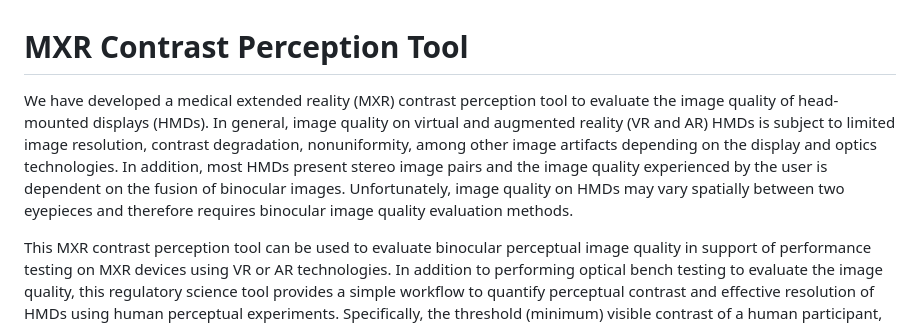
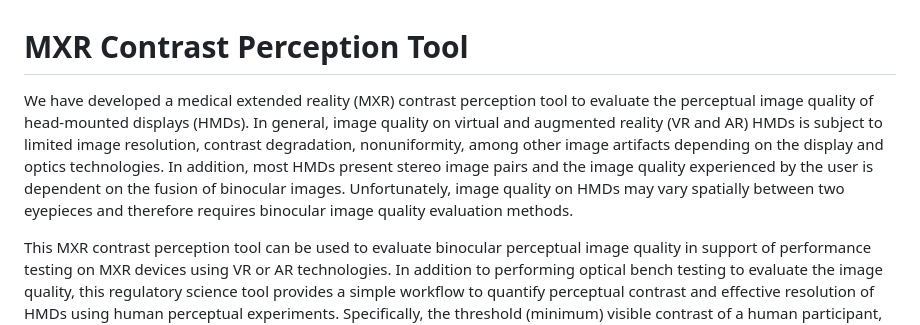
Before and after one commit to DIDSR/COPE, a Markdown page: README.md, the part around the change. GitHub-like rendering.

```diff
--- a/README.md
+++ b/README.md
@@ -1,5 +1,5 @@
 # MXR Contrast Perception Tool
-We have developed a medical extended reality (MXR) contrast perception tool to evaluate the image quality of head-mounted displays (HMDs). In general, image quality on virtual and augmented reality (VR and AR) HMDs is subject to limited image resolution, contrast degradation, nonuniformity, among other image artifacts depending on the display and optics technologies. In addition, most HMDs present stereo image pairs and the image quality experienced by the user is dependent on the fusion of binocular images. Unfortunately, image quality on HMDs may vary spatially between two eyepieces and therefore requires binocular image quality evaluation methods.
+We have developed a medical extended reality (MXR) contrast perception tool to evaluate the perceptual image quality of head-mounted displays (HMDs). In general, image quality on virtual and augmented reality (VR and AR) HMDs is subject to limited image resolution, contrast degradation, nonuniformity, among other image artifacts depending on the display and optics technologies. In addition, most HMDs present stereo image pairs and the image quality experienced by the user is dependent on the fusion of binocular images. Unfortunately, image quality on HMDs may vary spatially between two eyepieces and therefore requires binocular image quality evaluation methods.
 
 This MXR contrast perception tool can be used to evaluate binocular perceptual image quality in support of performance testing on MXR devices using VR or AR technologies. In addition to performing optical bench testing to evaluate the image quality, this regulatory science tool provides a simple workflow to quantify perceptual contrast and effective resolution of HMDs using human perceptual experiments. Specifically, the threshold (minimum) visible contrast of a human participant, is measured using a 2D sinusoidal pattern with predefined contrast and spatial frequency, known as a Gabor target, rendered at a single or multiple locations across the HMD field of view (FOV). The experimental results are summarized as the contrast sensitivity response (CSR) at each measured position that is a combination of HMD modulation transfer function (MTF) and human contrast sensitivity capability.
 
```
